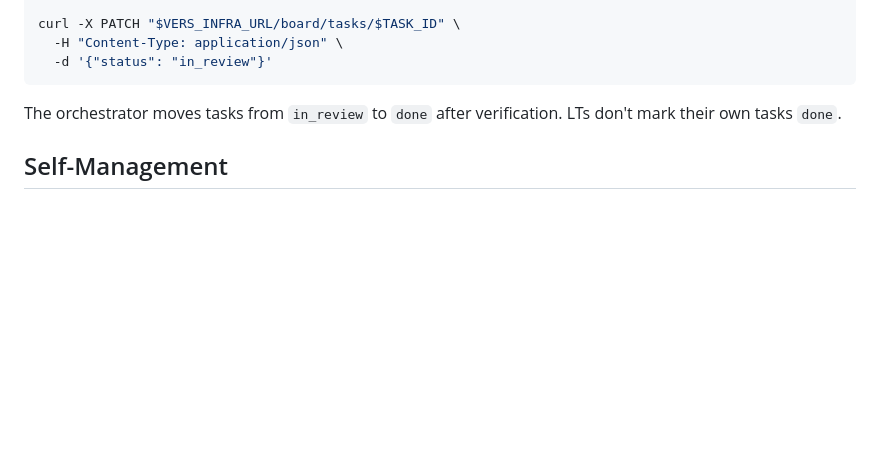
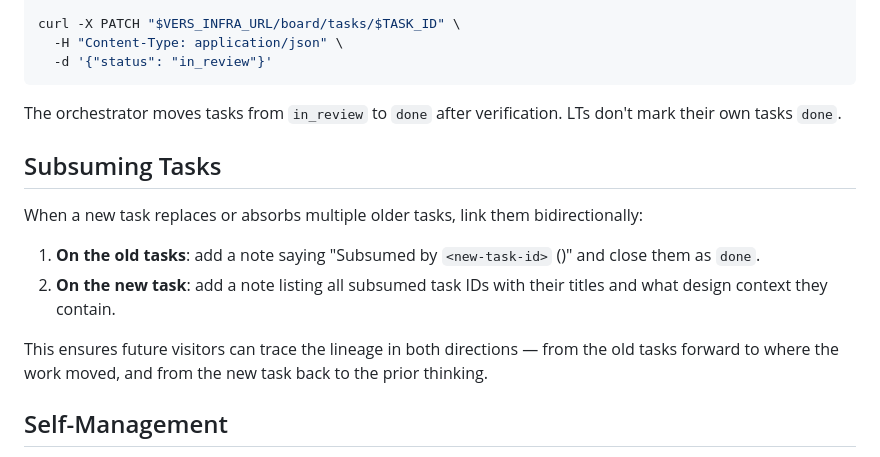
Before and after one commit to hdresearch/vers-agent-services, a Markdown page: skills/board/SKILL.md, the part around the change. Rendered like a GitHub page; blank space fills up the shorter version.

Commit message:
docs: add subsuming tasks convention to board skill

```diff
--- a/skills/board/SKILL.md
+++ b/skills/board/SKILL.md
@@ -197,6 +197,15 @@ curl -X PATCH "$VERS_INFRA_URL/board/tasks/$TASK_ID" \
 
 The orchestrator moves tasks from `in_review` to `done` after verification. LTs don't mark their own tasks `done`.
 
+## Subsuming Tasks
+
+When a new task replaces or absorbs multiple older tasks, link them bidirectionally:
+
+1. **On the old tasks**: add a note saying "Subsumed by `<new-task-id>` (<title>)" and close them as `done`.
+2. **On the new task**: add a note listing all subsumed task IDs with their titles and what design context they contain.
+
+This ensures future visitors can trace the lineage in both directions — from the old tasks forward to where the work moved, and from the new task back to the prior thinking.
+
 ## Self-Management
 
 **Orchestrators are responsible for keeping the board current.** Don't wait to be asked. The board is the persistence layer — a new session reads it to understand what's happening. If it's stale, recovery fails.
```
